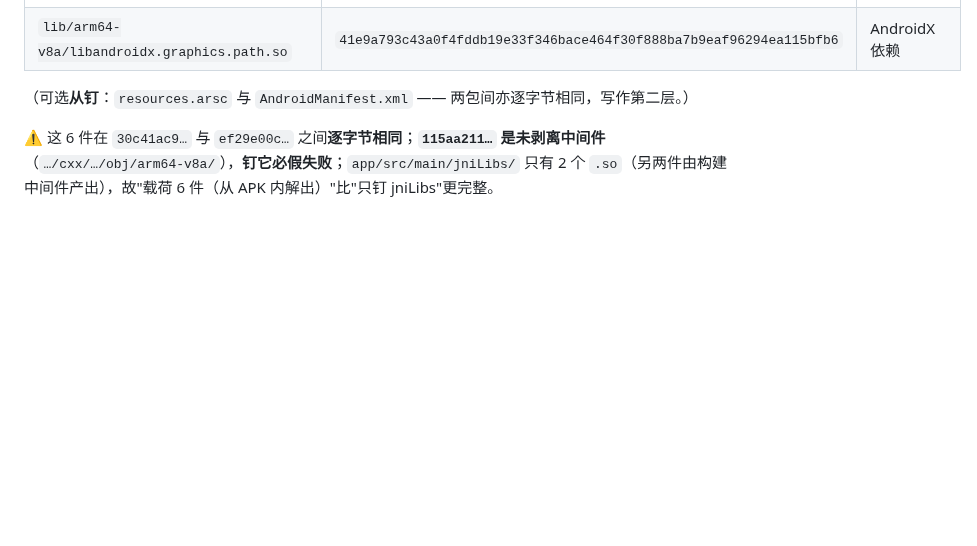
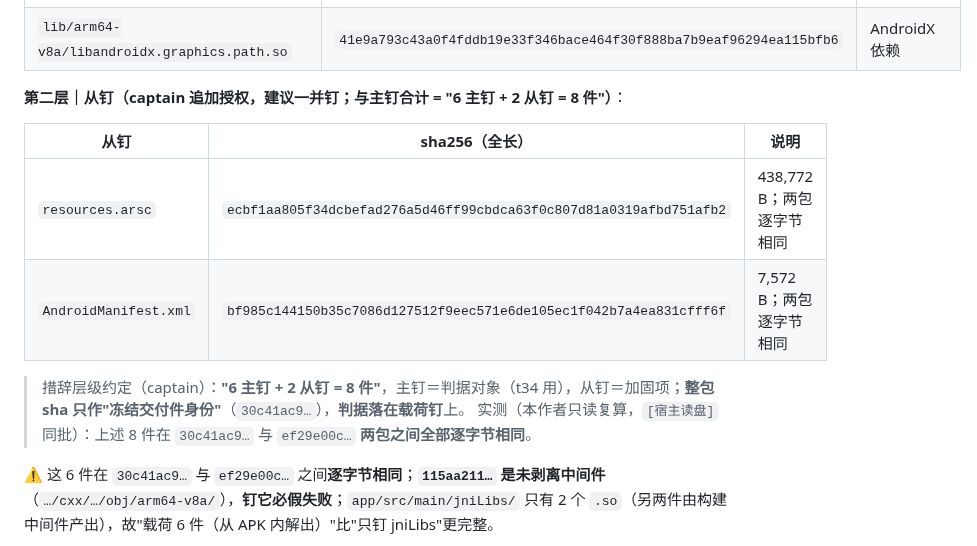
Before and after one commit to custompal/webrtc-demo, a Markdown page: reports/10-app-build.md, the part around the change. Rendered like a GitHub page; blank space fills up the shorter version.

Commit message:
reports/10 §9.14.12 B3：按 captain 口径明确载荷钉层级 = 6 主钉（classes.dex a1b2ebdc / classes13.dex a1f35bd5 / 四 .so）+ 2 从钉（resources.arsc ecbf1aa8 / AndroidManifest.xml bf985c14）= 8 件，主钉为 t34 判据对象、从钉为加固项；整包 sha 仅作冻结交付件身份；8 件在锚点与次生产物间逐字节相同

```diff
--- a/reports/10-app-build.md
+++ b/reports/10-app-build.md
@@ -918,7 +918,15 @@ reports/10-t33-captain-testDebugUnitTest-20260914-184232.log # BUILD SUCCESSFUL
 | `lib/arm64-v8a/libwebrtcdemo_native.so` | `95c44e5ab9ff6f851e5e1de26b9d28810c09017264909424e64985b57f821bc0` | 自有库（strip 后形态） |
 | `lib/arm64-v8a/libandroidx.graphics.path.so` | `41e9a793c43a0f4fddb19e33f346bace464f30f888ba7b9eaf96294ea115bfb6` | AndroidX 依赖 |
 
-（可选**从钉**：`resources.arsc` 与 `AndroidManifest.xml` —— 两包间亦逐字节相同，写作第二层。）
+**第二层｜从钉（captain 追加授权，**建议一并钉**；与主钉合计 = "**6 主钉 + 2 从钉 = 8 件**"）**：
+
+| 从钉 | sha256（全长） | 说明 |
+|---|---|---|
+| `resources.arsc` | `ecbf1aa805f34dcbefad276a5d46ff99cbdca63f0c807d81a0319afbd751afb2` | 438,772 B；两包逐字节相同 |
+| `AndroidManifest.xml` | `bf985c144150b35c7086d127512f9eec571e6de105ec1f042b7a4ea831cfff6f` | 7,572 B；两包逐字节相同 |
+
+> 措辞层级约定（captain）：**"6 主钉 + 2 从钉 = 8 件"**，主钉＝判据对象（t34 用），从钉＝加固项；**整包 sha 只作"冻结交付件身份"**（`30c41ac9…`），**判据落在载荷钉**上。
+> 实测（本作者只读复算，`[宿主读盘]` 同批）：上述 8 件在 `30c41ac9…` 与 `ef29e00c…` **两包之间全部逐字节相同**。
 
 ⚠️ 这 6 件在 `30c41ac9…` 与 `ef29e00c…` 之间**逐字节相同**；**`115aa211…` 是未剥离中间件**（`…/cxx/…/obj/arm64-v8a/`），**钉它必假失败**；`app/src/main/jniLibs/` 只有 2 个 `.so`（另两件由构建中间件产出），故"载荷 6 件（从 APK 内解出）"比"只钉 jniLibs"更完整。
 
```
